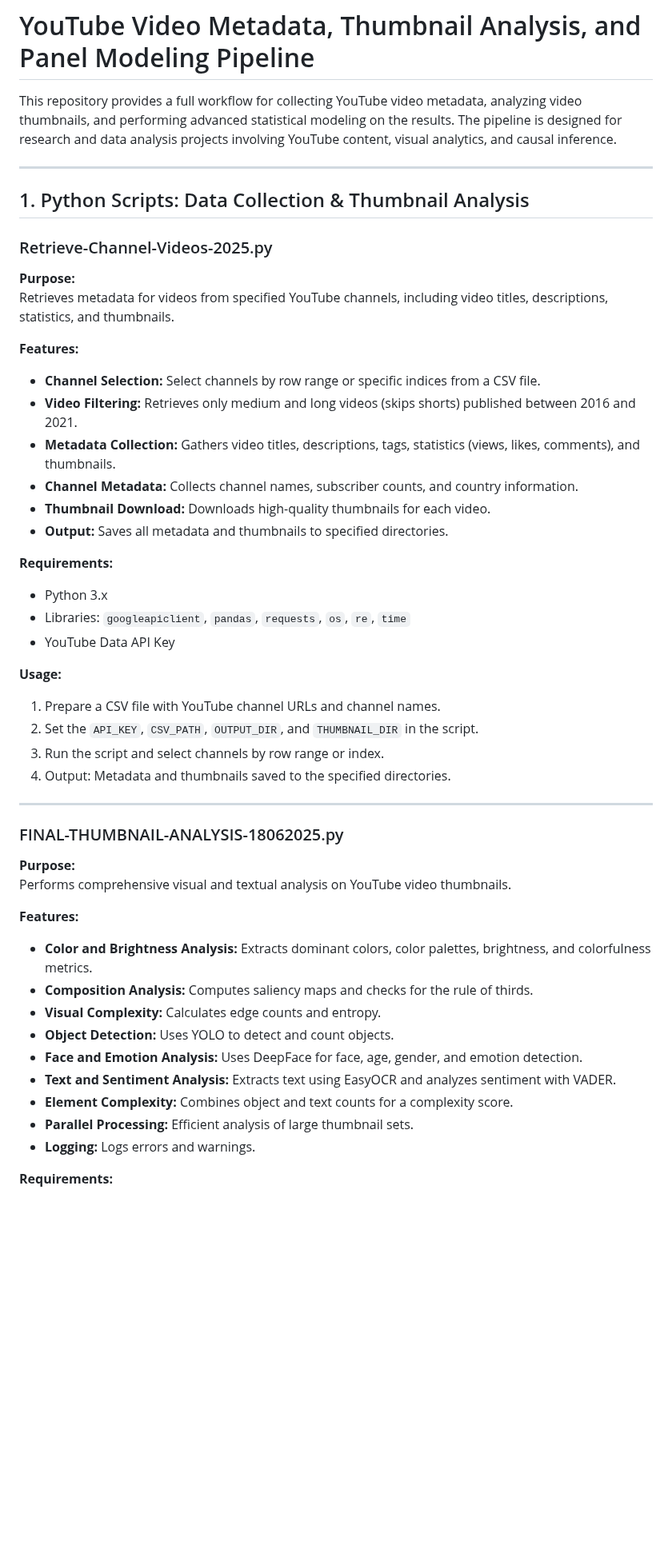
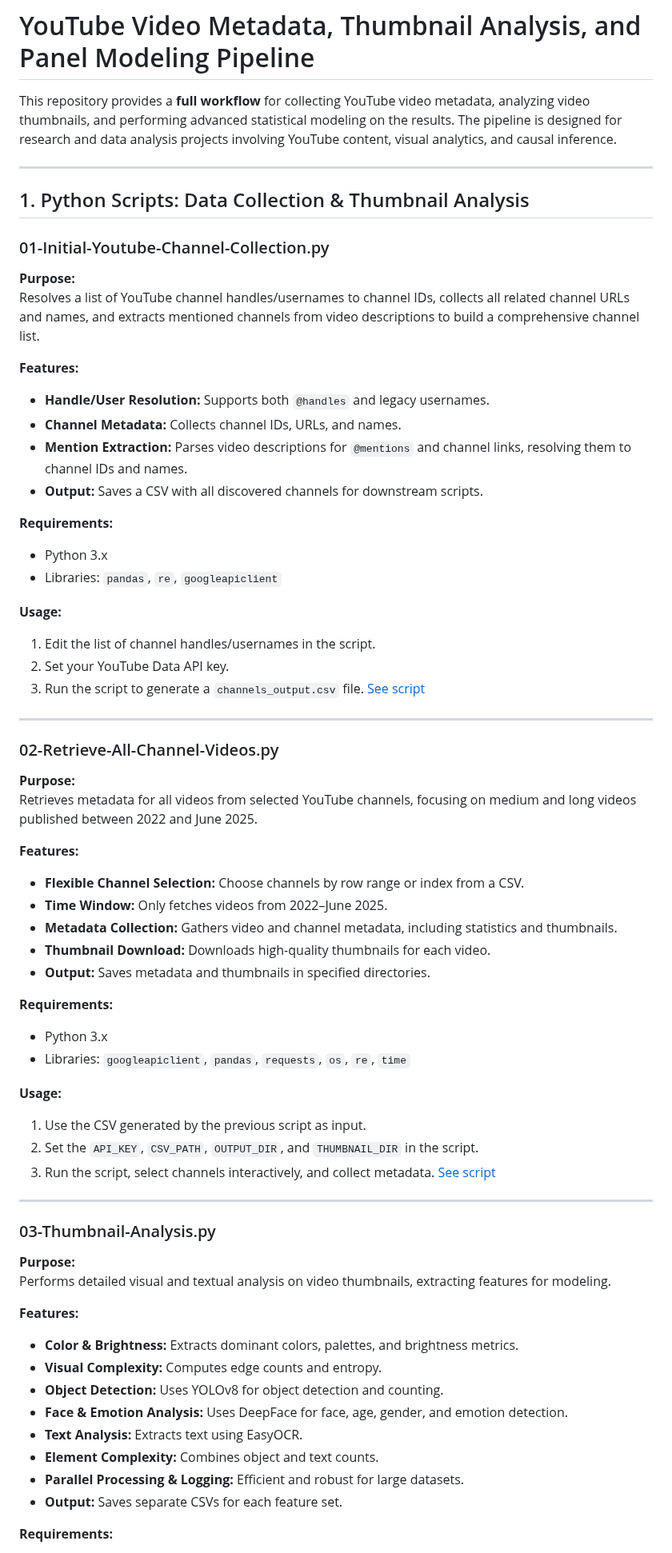
Before and after one commit to KitC3/YT_Thesis, a Markdown page: README.md, the part around one of its changes. Shown at 80% size. Drawn GitHub-style; blank space fills up the shorter version.

```diff
--- a/README.md
+++ b/README.md
@@ -1,52 +1,72 @@
 # YouTube Video Metadata, Thumbnail Analysis, and Panel Modeling Pipeline
 
-This repository provides a full workflow for collecting YouTube video metadata, analyzing video thumbnails, and performing advanced statistical modeling on the results. The pipeline is designed for research and data analysis projects involving YouTube content, visual analytics, and causal inference.
+This repository provides a **full workflow** for collecting YouTube video metadata, analyzing video thumbnails, and performing advanced statistical modeling on the results. The pipeline is designed for research and data analysis projects involving YouTube content, visual analytics, and causal inference.
 
 ---
 
 ## 1. Python Scripts: Data Collection & Thumbnail Analysis
 
-### Retrieve-Channel-Videos-2025.py
+### 01-Initial-Youtube-Channel-Collection.py
 
 **Purpose:**
-Retrieves metadata for videos from specified YouTube channels, including video titles, descriptions, statistics, and thumbnails.
+Resolves a list of YouTube channel handles/usernames to channel IDs, collects all related channel URLs and names, and extracts mentioned channels from video descriptions to build a comprehensive channel list.
 
 **Features:**
-- **Channel Selection:** Select channels by row range or specific indices from a CSV file.
-- **Video Filtering:** Retrieves only medium and long videos (skips shorts) published between 2016 and 2021.
-- **Metadata Collection:** Gathers video titles, descriptions, tags, statistics (views, likes, comments), and thumbnails.
-- **Channel Metadata:** Collects channel names, subscriber counts, and country information.
+- **Handle/User Resolution:** Supports both `@handles` and legacy usernames.
+- **Channel Metadata:** Collects channel IDs, URLs, and names.
+- **Mention Extraction:** Parses video descriptions for `@mentions` and channel links, resolving them to channel IDs and names.
+- **Output:** Saves a CSV with all discovered channels for downstream scripts.
+
+**Requirements:**
+- Python 3.x
+- Libraries: `pandas`, `re`, `googleapiclient`
+
+**Usage:**
+1. Edit the list of channel handles/usernames in the script.
+2. Set your YouTube Data API key.
+3. Run the script to generate a `channels_output.csv` file.
+[See script][1]
+
+---
+
+### 02-Retrieve-All-Channel-Videos.py
+
+**Purpose:**
+Retrieves metadata for all videos from selected YouTube channels, focusing on medium and long videos published between 2022 and June 2025.
+
+**Features:**
+- **Flexible Channel Selection:** Choose channels by row range or index from a CSV.
+- **Time Window:** Only fetches videos from 2022–June 2025.
+- **Metadata Collection:** Gathers video and channel metadata, including statistics and thumbnails.
 - **Thumbnail Download:** Downloads high-quality thumbnails for each video.
-- **Output:** Saves all metadata and thumbnails to specified directories.
+- **Output:** Saves metadata and thumbnails in specified directories.
 
 **Requirements:**
 - Python 3.x
 - Libraries: `googleapiclient`, `pandas`, `requests`, `os`, `re`, `time`
-- YouTube Data API Key
 
 **Usage:**
-1. Prepare a CSV file with YouTube channel URLs and channel names.
+1. Use the CSV generated by the previous script as input.
 2. Set the `API_KEY`, `CSV_PATH`, `OUTPUT_DIR`, and `THUMBNAIL_DIR` in the script.
-3. Run the script and select channels by row range or index.
-4. Output: Metadata and thumbnails saved to the specified directories.
+3. Run the script, select channels interactively, and collect metadata.
+[See script][2]
 
 ---
 
-### FINAL-THUMBNAIL-ANALYSIS-18062025.py
+### 03-Thumbnail-Analysis.py
 
 **Purpose:**
-Performs comprehensive visual and textual analysis on YouTube video thumbnails.
+Performs detailed visual and textual analysis on video thumbnails, extracting features for modeling.
 
 **Features:**
-- **Color and Brightness Analysis:** Extracts dominant colors, color palettes, brightness, and colorfulness metrics.
-- **Composition Analysis:** Computes saliency maps and checks for the rule of thirds.
-- **Visual Complexity:** Calculates edge counts and entropy.
-- **Object Detection:** Uses YOLO to detect and count objects.
-- **Face and Emotion Analysis:** Uses DeepFace for face, age, gender, and emotion detection.
-- **Text and Sentiment Analysis:** Extracts text using EasyOCR and analyzes sentiment with VADER.
-- **Element Complexity:** Combines object and text counts for a complexity score.
-- **Parallel Processing:** Efficient analysis of large thumbnail sets.
-- **Logging:** Logs errors and warnings.
+- **Color & Brightness:** Extracts dominant colors, palettes, and brightness metrics.
+- **Visual Complexity:** Computes edge counts and entropy.
+- **Object Detection:** Uses YOLOv8 for object detection and counting.
+- **Face & Emotion Analysis:** Uses DeepFace for face, age, gender, and emotion detection.
+- **Text Analysis:** Extracts text using EasyOCR.
+- **Element Complexity:** Combines object and text counts.
+- **Parallel Processing & Logging:** Efficient and robust for large datasets.
+- **Output:** Saves separate CSVs for each feature set.
 
 **Requirements:**
 - Python 3.x
```
Also changed, not shown: other parts of README.md (+107 -5 lines).
